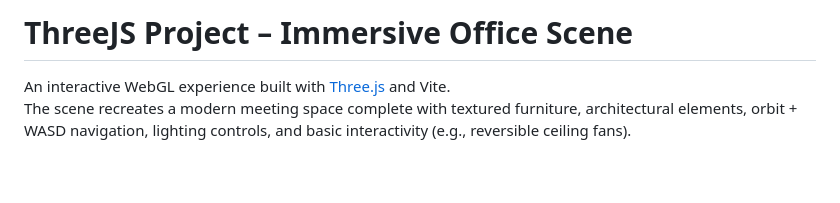
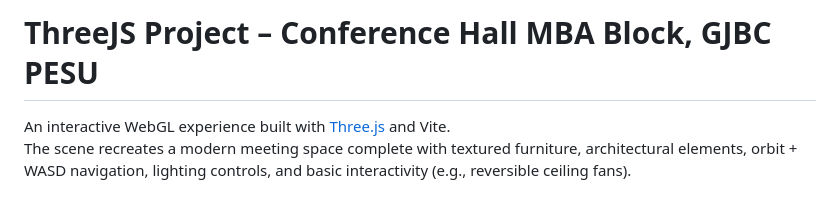
Before and after one commit to jo13han/The-Boardroom-Plus, a Markdown page: readme.md, the part around the change. Rendered like a GitHub page; blank space fills up the shorter version.

Commit message:
Update project title and description in README

```diff
--- a/readme.md
+++ b/readme.md
@@ -1,4 +1,4 @@
-# ThreeJS Project – Immersive Office Scene
+# ThreeJS Project – Conference Hall MBA Block, GJBC PESU
 
 An interactive WebGL experience built with [Three.js](https://threejs.org/) and Vite.
 The scene recreates a modern meeting space complete with textured furniture, architectural elements, orbit + WASD navigation, lighting controls, and basic interactivity (e.g., reversible ceiling fans).
```
